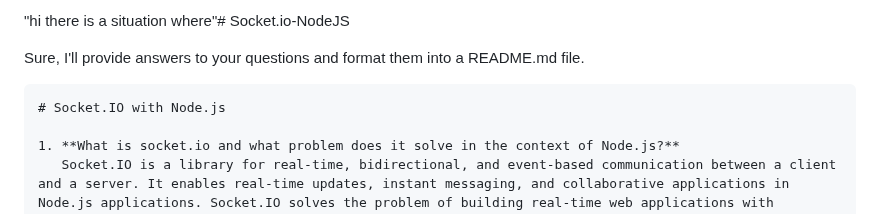
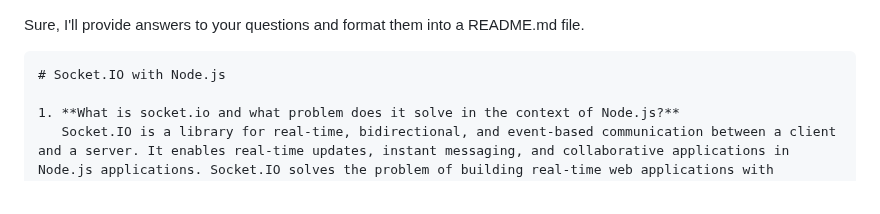
Before and after one commit to prathameshkaratkar/Socket.io, a Markdown page: README.md, the part around the change. Drawn GitHub-style.

```diff
--- a/README.md
+++ b/README.md
@@ -1,4 +1,4 @@
-"hi there is a situation where"# Socket.io-NodeJS
+
 
 
 Sure, I'll provide answers to your questions and format them into a README.md file.
```
